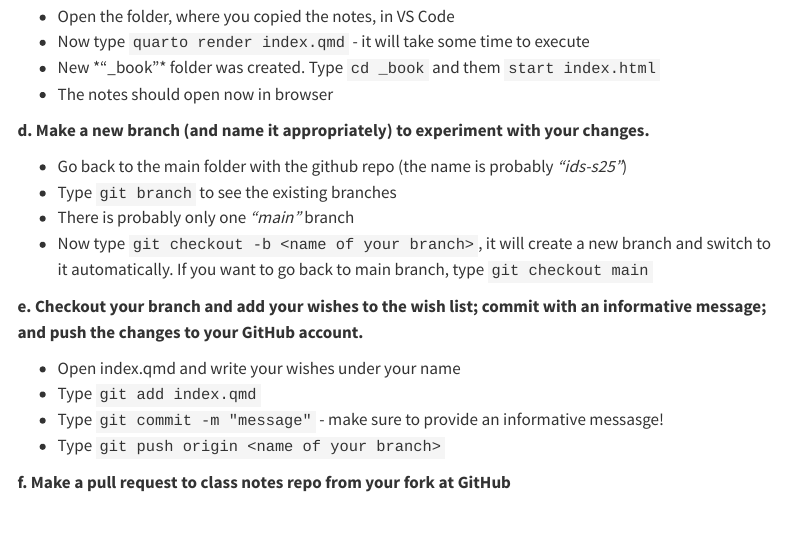
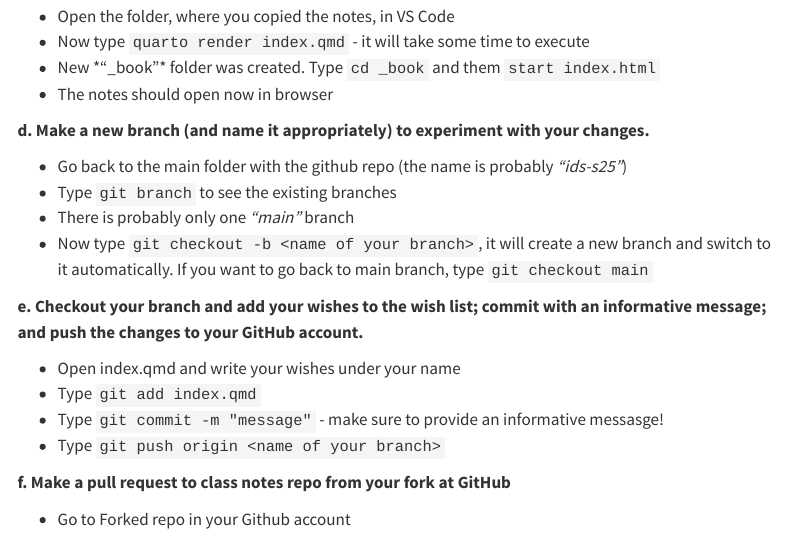
Before and after one commit to ids25s/2-contributing-to-class-notes-Londarh, a Quarto document (hw2.qmd): the page in a window 1100 px wide, from 1110 px down. Rendered offline with R 4.5, knitr and Pandoc in place of Quarto, with nearby package versions; menus at the side of the page are left out.

Commit message:
Wrote the first bulletpoint in part F

```diff
--- a/hw2.qmd
+++ b/hw2.qmd
@@ -85,3 +85,5 @@ indicating that this is actually single word.
   + Type `git push origin <name of your branch>`
 
 **f. Make a pull request to class notes repo from your fork at GitHub**
+
+  + Go to Forked repo in your Github account
```
